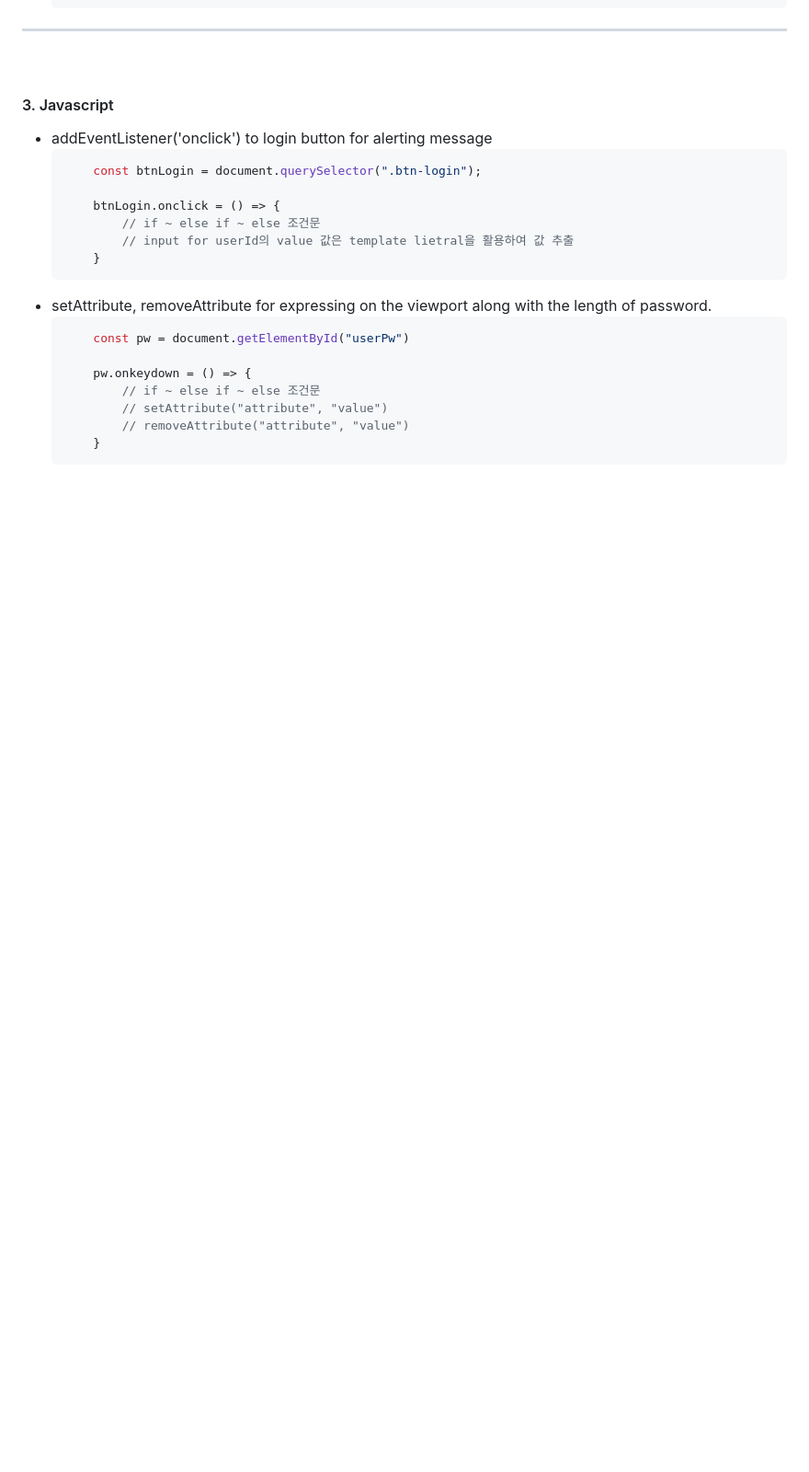
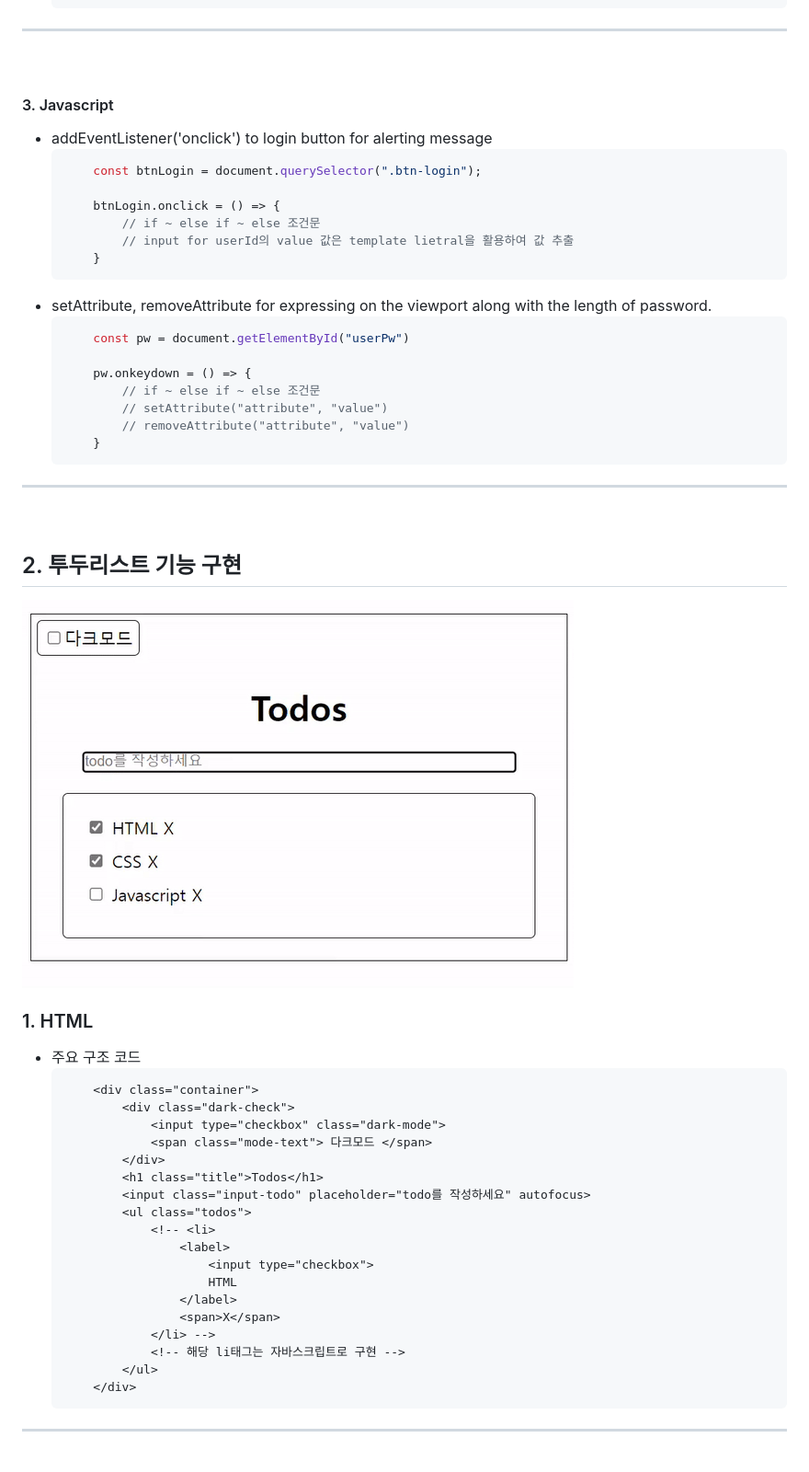
Before and after one commit to sangwoong03/FinalProject, a Markdown page: README.md, the part around the change printed below. Shown: that part at 92% size. Rendered like a GitHub page; pictures changed too: img/todos.gif (added); blank space fills up the shorter version.

````diff
--- a/README.md
+++ b/README.md
@@ -66,3 +66,34 @@
             // removeAttribute("attribute", "value")
         }
     ```
+---
+<br>
+
+## 2. 투두리스트 기능 구현
+![login](img/todos.gif)
+
+### 1. HTML
+- 주요 구조 코드
+    ```html
+        <div class="container">
+            <div class="dark-check">
+                <input type="checkbox" class="dark-mode">
+                <span class="mode-text"> 다크모드 </span>
+            </div>
+            <h1 class="title">Todos</h1>
+            <input class="input-todo" placeholder="todo를 작성하세요" autofocus>
+            <ul class="todos">
+                <!-- <li>
+                    <label>
+                        <input type="checkbox">
+                        HTML
+                    </label>
+                    <span>X</span>
+                </li> -->
+                <!-- 해당 li태그는 자바스크립트로 구현 -->
+            </ul>
+        </div>
+    ```
+---
+<br>
+
````
Also changed, not shown: other parts of README.md (+124 -0 lines), 4 other files.
